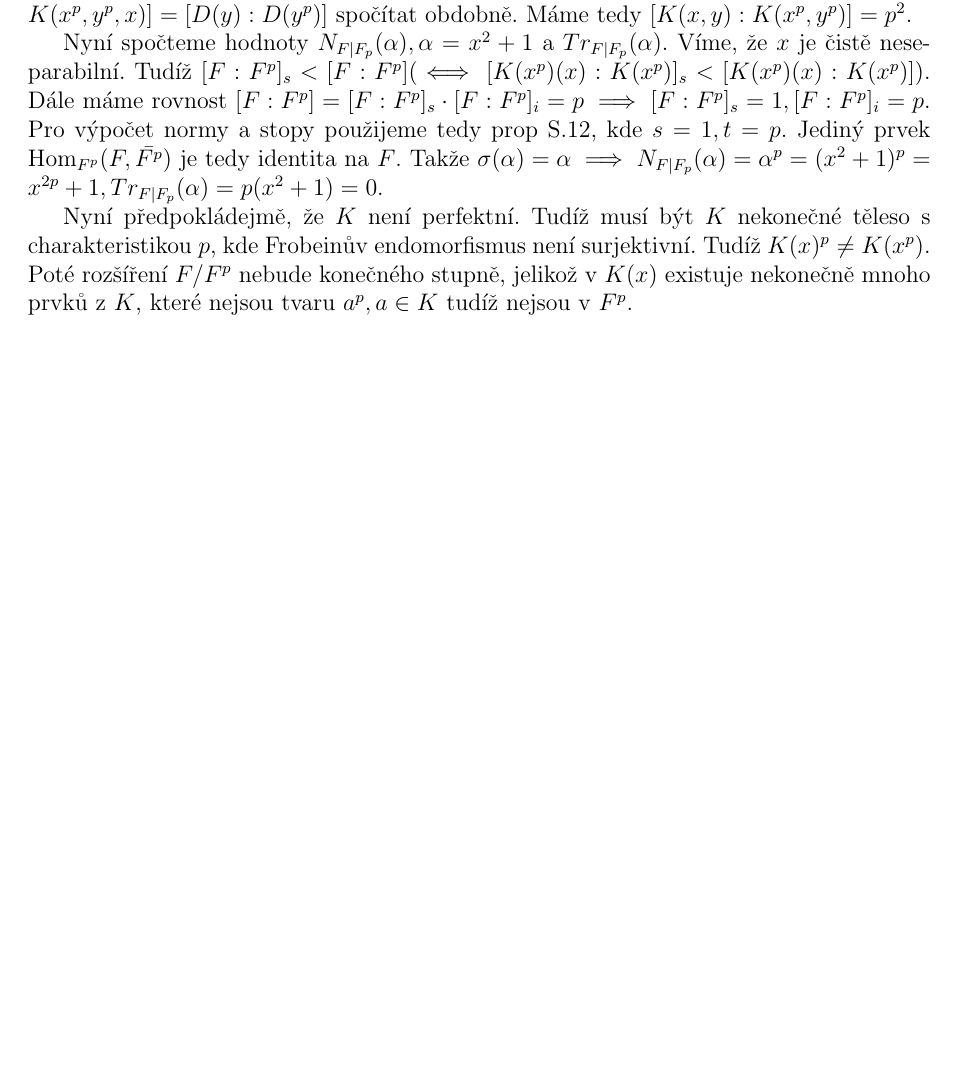
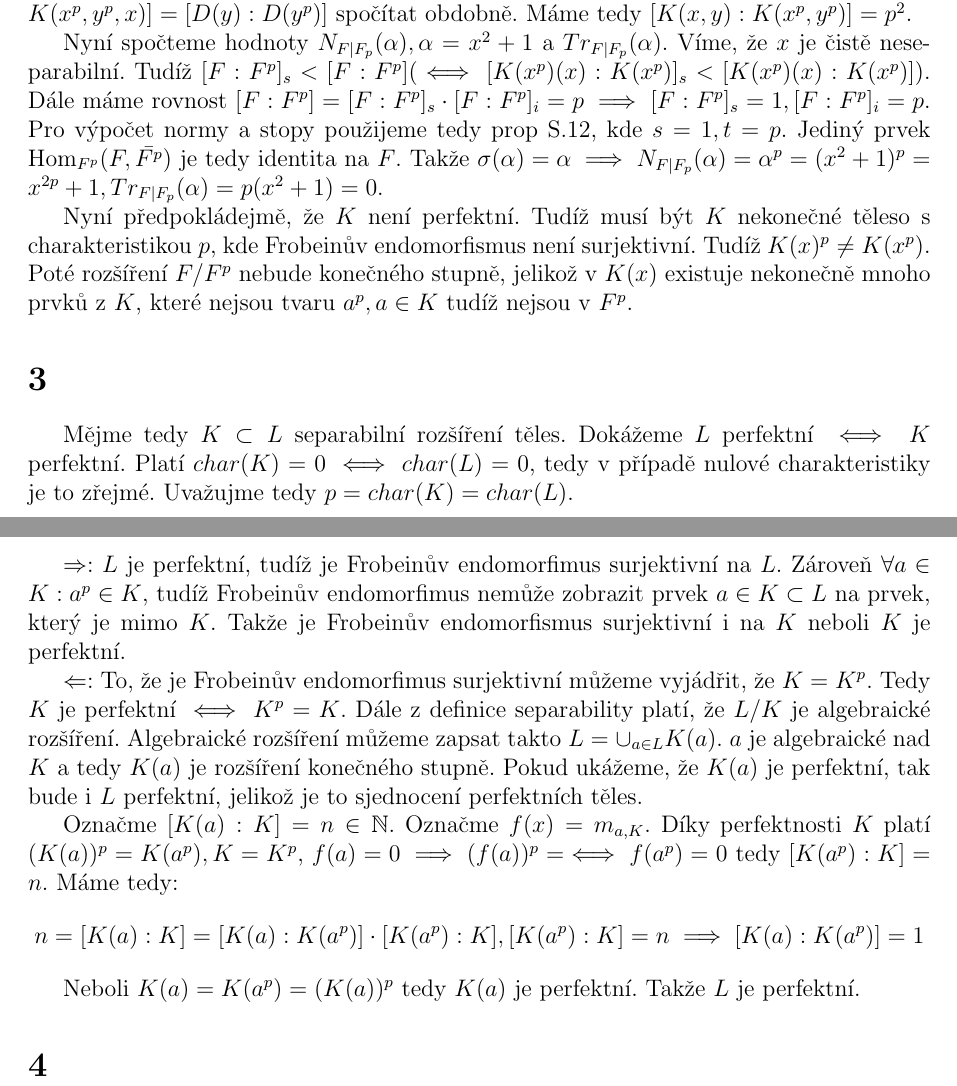
Before and after one commit to Honzaik/curves2, a LaTeX document (du2/du2.tex): part of the page before the commit and two parts of pages 1 and 2 of 2 after it, the two joined at a grey line, cut so that both start at the same text, the shorter picture padded with empty space. Compiled offline with pdfLaTeX; an older LaTeX class or package is replaced by its successor.

Commit message:
3. uloha

```diff
--- a/du2/du2.tex
+++ b/du2/du2.tex
@@ -43,4 +43,19 @@ Nyní spočteme hodnoty $N_{F|F_p}(\alpha), \alpha=x^2+1$ a $Tr_{F|F_p}(\alpha)$
 
 Nyní předpokládejmě, že $K$ není perfektní. Tudíž musí být $K$ nekonečné těleso s charakteristikou $p$, kde Frobeinův endomorfismus není surjektivní. Tudíž $K(x)^p \neq K(x^p)$. Poté rozšíření $F/F^p$ nebude konečného stupně, jelikož v $K(x)$ existuje nekonečně mnoho prvků z $K$, které nejsou tvaru $a^p, a \in K$ tudíž nejsou v $F^p$.
 
+\section{}
+Mějme tedy $K \subset L$ separabilní rozšíření těles. Dokážeme $L$ perfektní $\iff K$ perfektní. Platí $char(K) = 0 \iff char(L) = 0$, tedy v případě nulové charakteristiky je to zřejmé. Uvažujme tedy $p = char(K) = char(L)$.
+
+$\Rightarrow$: $L$ je perfektní, tudíž je Frobeinův endomorfimus surjektivní na $L$. Zároveň $\forall a \in K: a^p \in K$, tudíž Frobeinův endomorfimus nemůže zobrazit prvek $a \in K \subset L$ na prvek, který je mimo $K$. Takže je Frobeinův endomorfismus surjektivní i na $K$ neboli $K$ je perfektní.
+
+$\Leftarrow$: To, že je Frobeinův endomorfimus surjektivní můžeme vyjádřit, že $K = K^p$. Tedy $K$ je perfektní $\iff$ $K^p = K$. Dále z definice separability platí, že $L/K$ je algebraické rozšíření. Algebraické rozšíření můžeme zapsat takto $L = \cup_{a\in L} K(a)$. $a$ je algebraické nad $K$ a tedy $K(a)$ je rozšíření konečného stupně. Pokud ukážeme, že $K(a)$ je perfektní, tak bude i $L$ perfektní, jelikož je to sjednocení perfektních těles.
+
+Označme $[K(a):K]=n \in \mathbb{N}$. Označme $f(x)=m_{a,K}$. Díky perfektnosti $K$ platí $(K(a))^p = K(a^p), K = K^p$, $f(a)=0 \implies (f(a))^p = \iff f(a^p)=0$ tedy $[K(a^p):K] = n$. Máme tedy:
+\[
+n=[K(a):K]=[K(a):K(a^p)]\cdot [K(a^p):K], [K(a^p):K] =n \implies [K(a):K(a^p)] = 1
+\]
+
+Neboli $K(a)=K(a^p)=(K(a))^p$ tedy $K(a)$ je perfektní. Takže $L$ je perfektní.
+
+\section{}
 \end{document}
```
Also changed, not shown: du2/du2.pdf, 1 other file.
